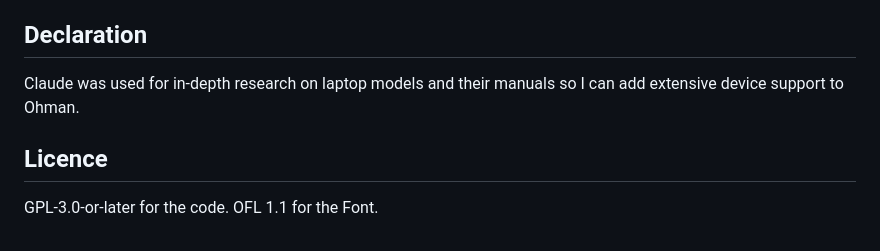
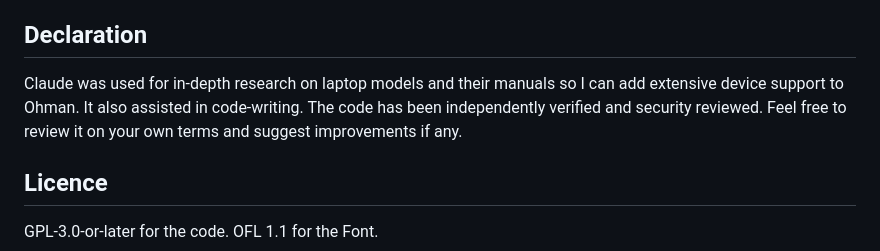
Before and after one commit to 1autcA/ohman, a Markdown page: README.md, the part around the change. GitHub-like rendering.

Commit message:
Update README with code verification details
Added information about code verification and security review.

```diff
--- a/README.md
+++ b/README.md
@@ -140,7 +140,7 @@ Use at your own risk.
 ## Declaration
 
 Claude was used for in-depth research on laptop models and their manuals so I can add extensive device support
-to Ohman.
+to Ohman. It also assisted in code-writing. The code has been independently verified and security reviewed. Feel free to review it on your own terms and suggest improvements if any.
 
 ## Licence
 
```
